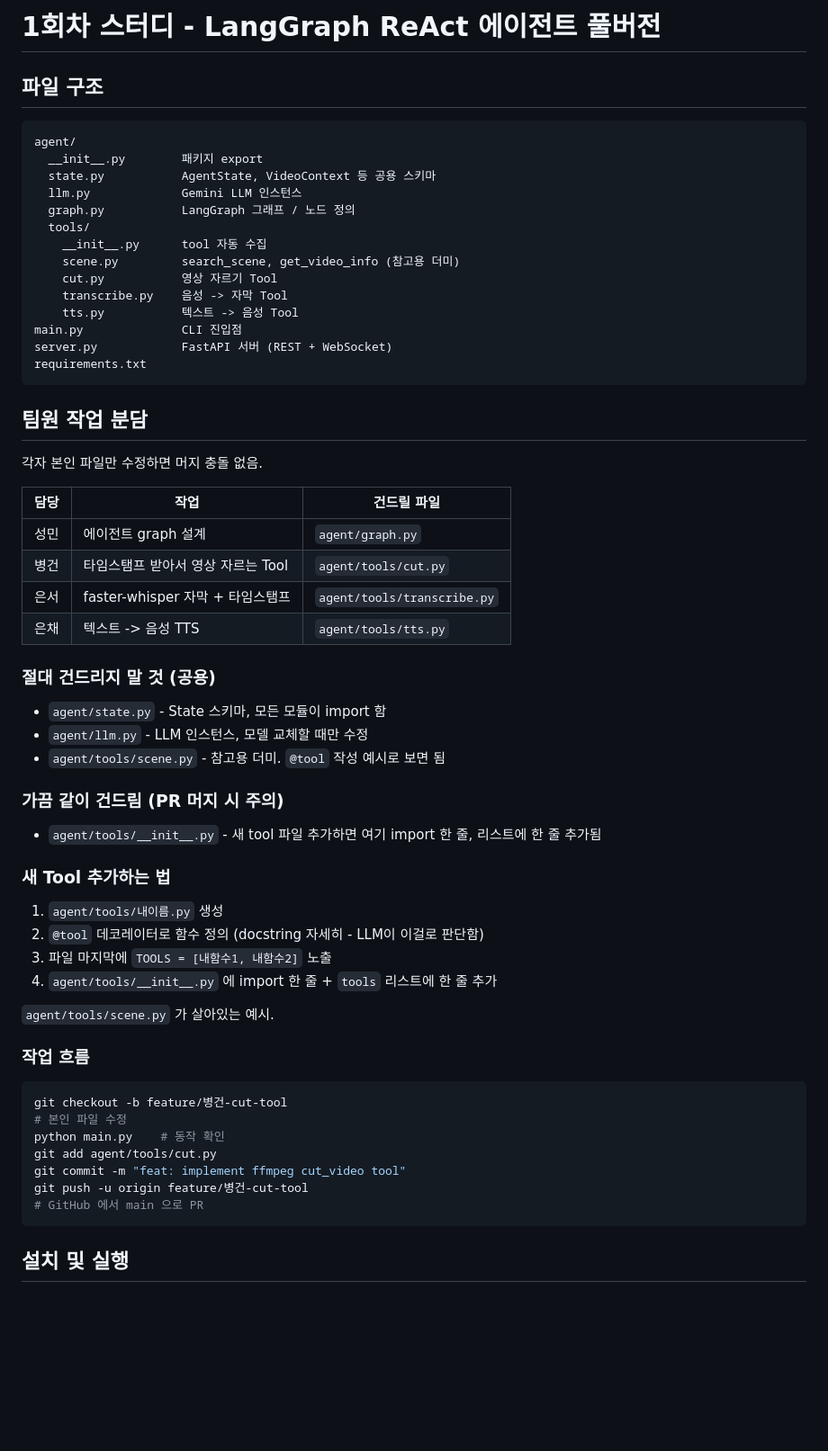
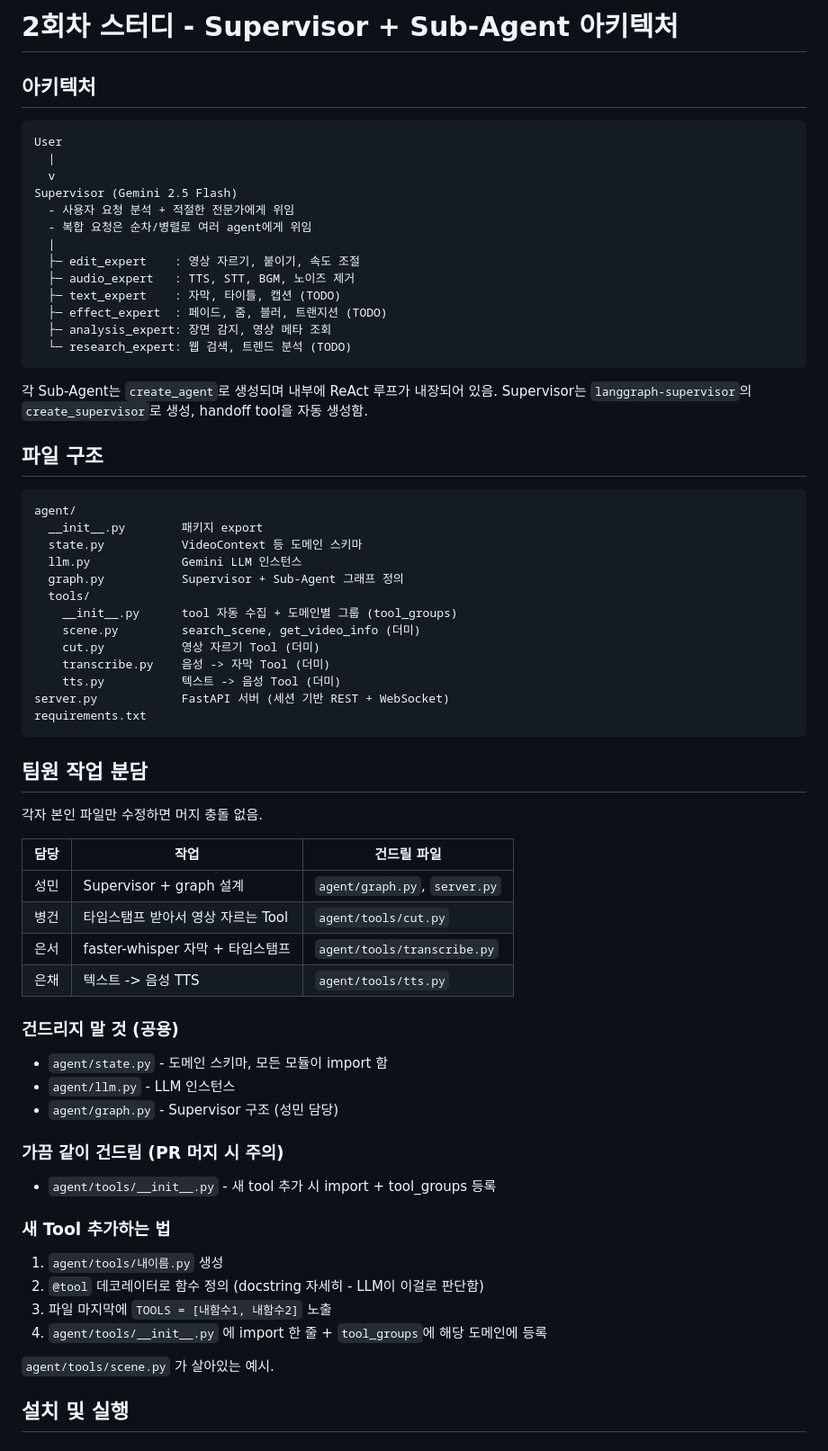
Before and after one commit to 2026-1-prometheus-4-team/video-agent-study, a Markdown page: README.md, the part around one of its changes. Shown at 90% size. Drawn GitHub-style; blank space fills up the shorter version.

````diff
--- a/README.md
+++ b/README.md
@@ -1,21 +1,41 @@
-# 1회차 스터디 - LangGraph ReAct 에이전트 풀버전
+# 2회차 스터디 - Supervisor + Sub-Agent 아키텍처
+
+## 아키텍처
+
+```text
+User
+  |
+  v
+Supervisor (Gemini 2.5 Flash)
+  - 사용자 요청 분석 + 적절한 전문가에게 위임
+  - 복합 요청은 순차/병렬로 여러 agent에게 위임
+  |
+  ├─ edit_expert    : 영상 자르기, 붙이기, 속도 조절
+  ├─ audio_expert   : TTS, STT, BGM, 노이즈 제거
+  ├─ text_expert    : 자막, 타이틀, 캡션 (TODO)
+  ├─ effect_expert  : 페이드, 줌, 블러, 트랜지션 (TODO)
+  ├─ analysis_expert: 장면 감지, 영상 메타 조회
+  └─ research_expert: 웹 검색, 트렌드 분석 (TODO)
+```
+
+각 Sub-Agent는 `create_agent`로 생성되며 내부에 ReAct 루프가 내장되어 있음.
+Supervisor는 `langgraph-supervisor`의 `create_supervisor`로 생성, handoff tool을 자동 생성함.
 
 ## 파일 구조
 
-```
+```text
 agent/
   __init__.py        패키지 export
-  state.py           AgentState, VideoContext 등 공용 스키마
+  state.py           VideoContext 등 도메인 스키마
   llm.py             Gemini LLM 인스턴스
-  graph.py           LangGraph 그래프 / 노드 정의
+  graph.py           Supervisor + Sub-Agent 그래프 정의
   tools/
-    __init__.py      tool 자동 수집
-    scene.py         search_scene, get_video_info (참고용 더미)
-    cut.py           영상 자르기 Tool
-    transcribe.py    음성 -> 자막 Tool
-    tts.py           텍스트 -> 음성 Tool
-main.py              CLI 진입점
-server.py            FastAPI 서버 (REST + WebSocket)
+    __init__.py      tool 자동 수집 + 도메인별 그룹 (tool_groups)
+    scene.py         search_scene, get_video_info (더미)
+    cut.py           영상 자르기 Tool (더미)
+    transcribe.py    음성 -> 자막 Tool (더미)
+    tts.py           텍스트 -> 음성 Tool (더미)
+server.py            FastAPI 서버 (세션 기반 REST + WebSocket)
 requirements.txt
 ```
 
@@ -25,41 +45,29 @@ requirements.txt
 
 | 담당  | 작업                              | 건드릴 파일                   |
 | ----- | --------------------------------- | ----------------------------- |
-| 성민  | 에이전트 graph 설계               | `agent/graph.py`              |
+| 성민  | Supervisor + graph 설계           | `agent/graph.py`, `server.py` |
 | 병건  | 타임스탬프 받아서 영상 자르는 Tool| `agent/tools/cut.py`          |
 | 은서  | faster-whisper 자막 + 타임스탬프  | `agent/tools/transcribe.py`   |
 | 은채  | 텍스트 -> 음성 TTS                | `agent/tools/tts.py`          |
 
-### 절대 건드리지 말 것 (공용)
+### 건드리지 말 것 (공용)
 
-- `agent/state.py` - State 스키마, 모든 모듈이 import 함
-- `agent/llm.py` - LLM 인스턴스, 모델 교체할 때만 수정
-- `agent/tools/scene.py` - 참고용 더미. `@tool` 작성 예시로 보면 됨
+- `agent/state.py` - 도메인 스키마, 모든 모듈이 import 함
+- `agent/llm.py` - LLM 인스턴스
+- `agent/graph.py` - Supervisor 구조 (성민 담당)
 
 ### 가끔 같이 건드림 (PR 머지 시 주의)
 
-- `agent/tools/__init__.py` - 새 tool 파일 추가하면 여기 import 한 줄, 리스트에 한 줄 추가됨
+- `agent/tools/__init__.py` - 새 tool 추가 시 import + tool_groups 등록
 
 ### 새 Tool 추가하는 법
 
 1. `agent/tools/내이름.py` 생성
 2. `@tool` 데코레이터로 함수 정의 (docstring 자세히 - LLM이 이걸로 판단함)
 3. 파일 마지막에 `TOOLS = [내함수1, 내함수2]` 노출
-4. `agent/tools/__init__.py` 에 import 한 줄 + `tools` 리스트에 한 줄 추가
+4. `agent/tools/__init__.py` 에 import 한 줄 + `tool_groups`에 해당 도메인에 등록
 
 `agent/tools/scene.py` 가 살아있는 예시.
-
-### 작업 흐름
-
-```bash
-git checkout -b feature/병건-cut-tool
-# 본인 파일 수정
-python main.py    # 동작 확인
-git add agent/tools/cut.py
-git commit -m "feat: implement ffmpeg cut_video tool"
-git push -u origin feature/병건-cut-tool
-# GitHub 에서 main 으로 PR
-```
 
 ## 설치 및 실행
 
````
Also changed, not shown: other parts of README.md (+39 -32 lines).
